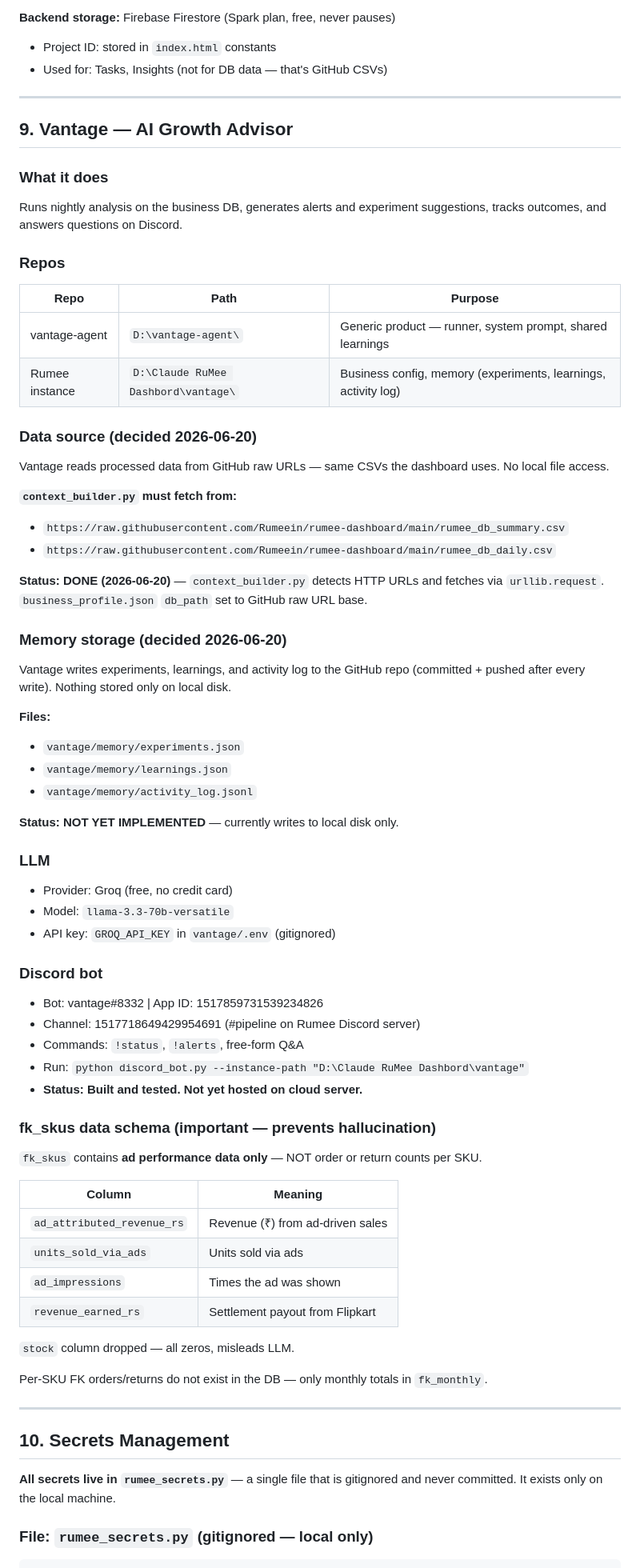
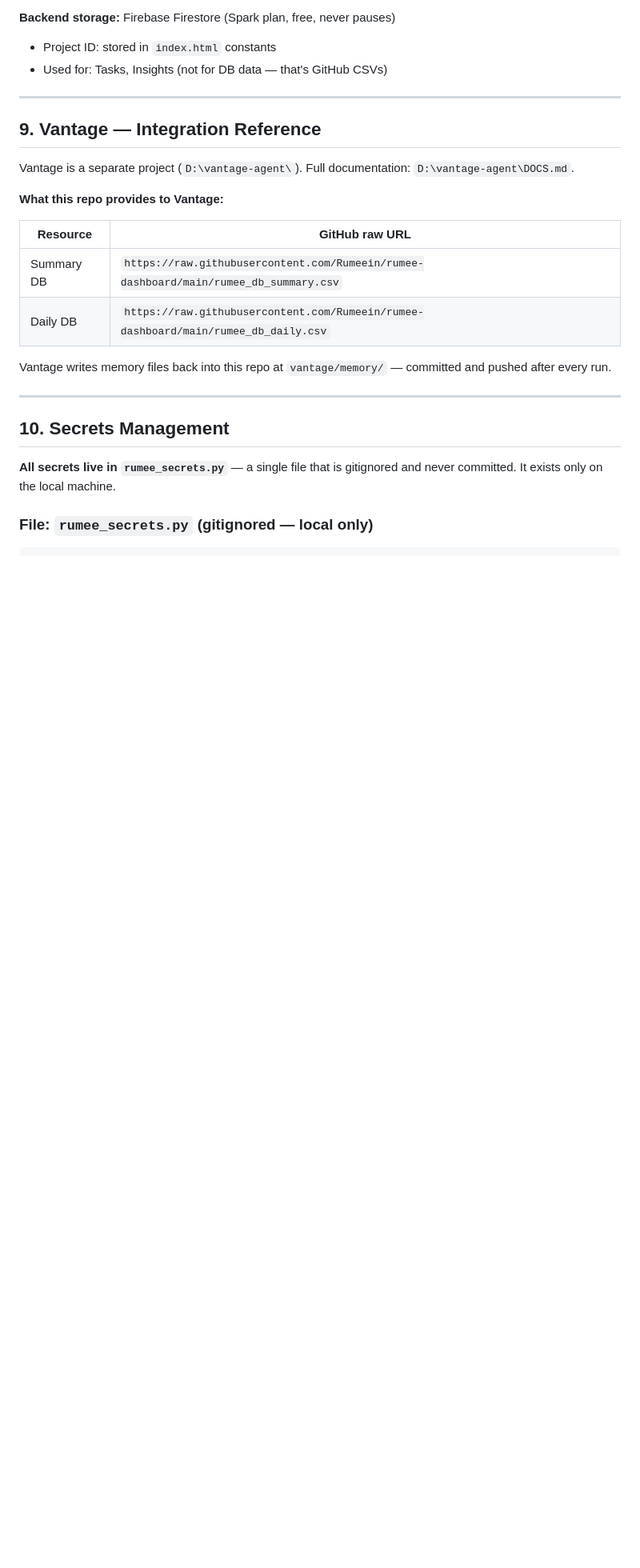
Before and after one commit to Rumeein/rumee-dashboard, a Markdown page: DOCS.md, the part around one of its changes. Shown at 80% size. GitHub-like rendering; blank space fills up the shorter version.

Commit message:
docs: strip Vantage internals from dashboard DOCS.md — integration reference only

```diff
--- a/DOCS.md
+++ b/DOCS.md
@@ -232,68 +232,18 @@ Single-file static dashboard hosted on GitHub Pages.
 
 ---
 
-## 9. Vantage — AI Growth Advisor
+## 9. Vantage — Integration Reference
 
-### What it does
+Vantage is a separate project (`D:\vantage-agent\`). Full documentation: `D:\vantage-agent\DOCS.md`.
 
-Runs nightly analysis on the business DB, generates alerts and experiment suggestions, tracks outcomes, and answers questions on Discord.
+**What this repo provides to Vantage:**
 
-### Repos
+| Resource | GitHub raw URL |
+|---|---|
+| Summary DB | `https://raw.githubusercontent.com/Rumeein/rumee-dashboard/main/rumee_db_summary.csv` |
+| Daily DB | `https://raw.githubusercontent.com/Rumeein/rumee-dashboard/main/rumee_db_daily.csv` |
 
-| Repo | Path | Purpose |
-|---|---|---|
-| vantage-agent | `D:\vantage-agent\` | Generic product — runner, system prompt, shared learnings |
-| Rumee instance | `D:\Claude RuMee Dashbord\vantage\` | Business config, memory (experiments, learnings, activity log) |
-
-### Data source (decided 2026-06-20)
-
-Vantage reads processed data from GitHub raw URLs — same CSVs the dashboard uses. No local file access.
-
-**`context_builder.py` must fetch from:**
-- `https://raw.githubusercontent.com/Rumeein/rumee-dashboard/main/rumee_db_summary.csv`
-- `https://raw.githubusercontent.com/Rumeein/rumee-dashboard/main/rumee_db_daily.csv`
-
-**Status: DONE (2026-06-20)** — `context_builder.py` detects HTTP URLs and fetches via `urllib.request`. `business_profile.json` `db_path` set to GitHub raw URL base.
-
-### Memory storage (decided 2026-06-20)
-
-Vantage writes experiments, learnings, and activity log to the GitHub repo (committed + pushed after every write). Nothing stored only on local disk.
-
-**Files:**
-- `vantage/memory/experiments.json`
-- `vantage/memory/learnings.json`
-- `vantage/memory/activity_log.jsonl`
-
-**Status: NOT YET IMPLEMENTED** — currently writes to local disk only.
-
-### LLM
-
-- Provider: Groq (free, no credit card)
-- Model: `llama-3.3-70b-versatile`
-- API key: `GROQ_API_KEY` in `vantage/.env` (gitignored)
-
-### Discord bot
-
-- Bot: vantage#8332 | App ID: 1517859731539234826
-- Channel: 1517718649429954691 (#pipeline on Rumee Discord server)
-- Commands: `!status`, `!alerts`, free-form Q&A
-- Run: `python discord_bot.py --instance-path "D:\Claude RuMee Dashbord\vantage"`
-- **Status: Built and tested. Not yet hosted on cloud server.**
-
-### fk_skus data schema (important — prevents hallucination)
-
-`fk_skus` contains **ad performance data only** — NOT order or return counts per SKU.
-
-| Column | Meaning |
-|---|---|
-| `ad_attributed_revenue_rs` | Revenue (₹) from ad-driven sales |
-| `units_sold_via_ads` | Units sold via ads |
-| `ad_impressions` | Times the ad was shown |
-| `revenue_earned_rs` | Settlement payout from Flipkart |
-
-`stock` column dropped — all zeros, misleads LLM.
-
-Per-SKU FK orders/returns do not exist in the DB — only monthly totals in `fk_monthly`.
+Vantage writes memory files back into this repo at `vantage/memory/` — committed and pushed after every run.
 
 ---
 
```
Also changed, not shown: other parts of DOCS.md (+2 -3 lines).
